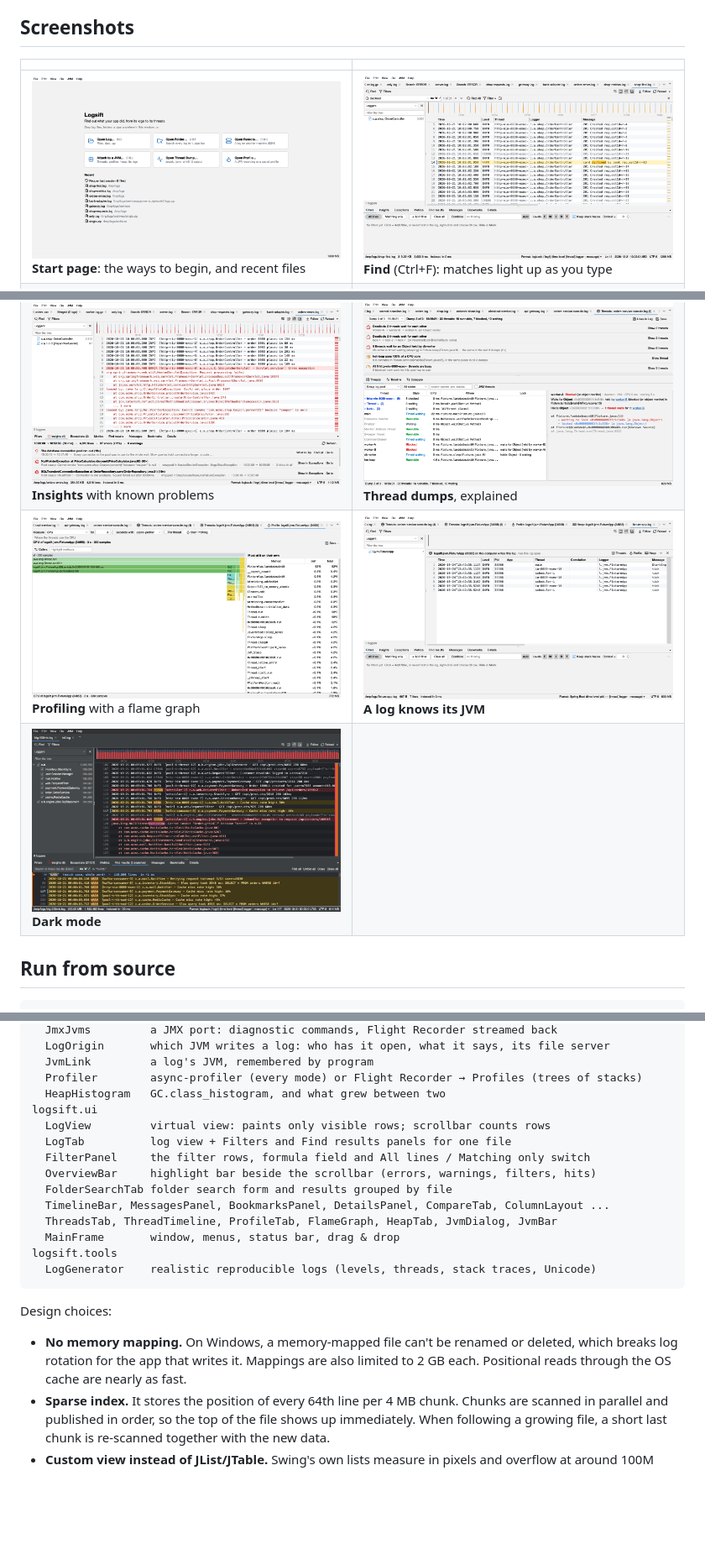
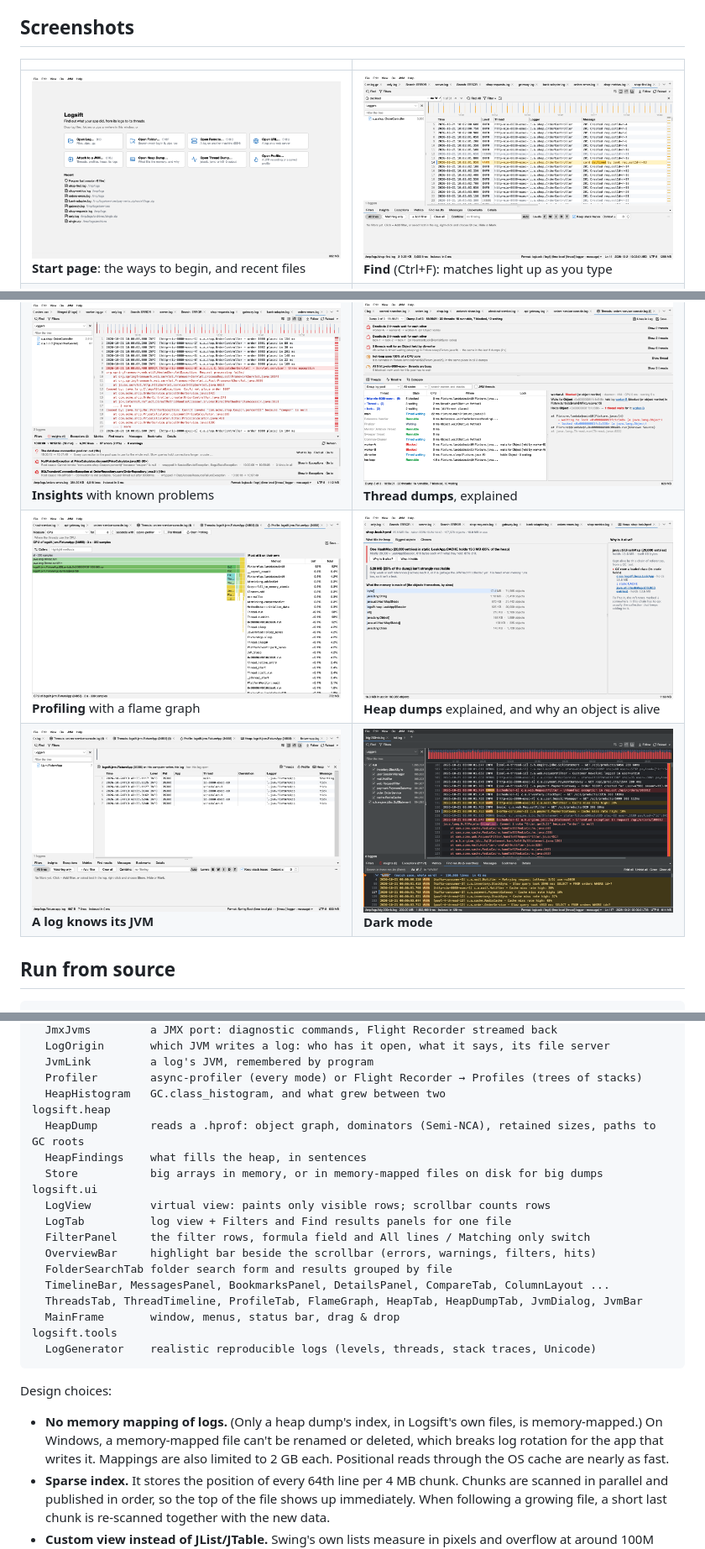
Before and after one commit to bdarwin/logsift, a Markdown page: README.md, 3 parts joined by grey strips. Shown at 84% size. GitHub-like rendering; pictures changed too: docs/screenshots/heap-dump.png (added), docs/screenshots/start-page.png; blank space fills up the shorter version.

```diff
--- a/README.md
+++ b/README.md
@@ -85,8 +86,8 @@ Builds of the latest code are on the [snapshot release](https://github.com/bdarw
 | ![The files of a zip, also of a zip inside it, to open or search](docs/screenshots/zip.png) **Zips** open as a tab: open files as logs, merge or search them | ![One request followed through a folder of logs and a zip, in order by time](docs/screenshots/request.png) **Follow a request** through a folder of logs |
 | ![Exceptions grouped by root cause with the stack and links to the source](docs/screenshots/exceptions.png) **Exceptions** by root cause | ![Order times charted over time, with a spike](docs/screenshots/metrics.png) **Metrics** from the messages |
 | ![Insights with a known problem and what to try](docs/screenshots/insights.png) **Insights** with known problems | ![Thread dumps explained: deadlocks, a lock queue, a busy thread, and a thread's stack with the threads waiting for its lock](docs/screenshots/threads.png) **Thread dumps**, explained |
-| ![A flame graph of a JVM's CPU use, with the methods that use the most](docs/screenshots/flame-graph.png) **Profiling** with a flame graph | ![A log with a bar naming the JVM that writes it, with Threads, Profile and Heap buttons](docs/screenshots/log-jvm.png) **A log knows its JVM** |
-| ![Dark mode](docs/screenshots/dark-mode.png) **Dark mode** |   |
+| ![A flame graph of a JVM's CPU use, with the methods that use the most](docs/screenshots/flame-graph.png) **Profiling** with a flame graph | ![A heap dump explained: one HashMap in a static field holds 85% of the heap, with the chain of references that keeps it alive](docs/screenshots/heap-dump.png) **Heap dumps** explained, and why an object is alive |
+| ![A log with a bar naming the JVM that writes it, with Threads, Profile and Heap buttons](docs/screenshots/log-jvm.png) **A log knows its JVM** | ![Dark mode](docs/screenshots/dark-mode.png) **Dark mode** |
 
 ## Run from source
 
@@ -489,6 +503,10 @@ logsift.jvm     (thread dumps and running JVMs)
   JvmLink         a log's JVM, remembered by program
   Profiler        async-profiler (every mode) or Flight Recorder → Profiles (trees of stacks)
   HeapHistogram   GC.class_histogram, and what grew between two
+logsift.heap
+  HeapDump        reads a .hprof: object graph, dominators (Semi-NCA), retained sizes, paths to GC roots
+  HeapFindings    what fills the heap, in sentences
+  Store           big arrays in memory, or in memory-mapped files on disk for big dumps
 logsift.ui
   LogView         virtual view: paints only visible rows; scrollbar counts rows
   LogTab          log view + Filters and Find results panels for one file
@@ -496,7 +514,7 @@ logsift.ui
   OverviewBar     highlight bar beside the scrollbar (errors, warnings, filters, hits)
   FolderSearchTab folder search form and results grouped by file
   TimelineBar, MessagesPanel, BookmarksPanel, DetailsPanel, CompareTab, ColumnLayout ...
-  ThreadsTab, ThreadTimeline, ProfileTab, FlameGraph, HeapTab, JvmDialog, JvmBar
+  ThreadsTab, ThreadTimeline, ProfileTab, FlameGraph, HeapTab, HeapDumpTab, JvmDialog, JvmBar
   MainFrame       window, menus, status bar, drag & drop
 logsift.tools
   LogGenerator    realistic reproducible logs (levels, threads, stack traces, Unicode)
@@ -504,7 +522,7 @@ logsift.tools
 
 Design choices:
 
-- **No memory mapping.** On Windows, a memory-mapped file can't be renamed or deleted, which breaks log rotation for the app that writes it. Mappings are also limited to 2 GB each. Positional reads through the OS cache are nearly as fast.
+- **No memory mapping of logs.** (Only a heap dump's index, in Logsift's own files, is memory-mapped.) On Windows, a memory-mapped file can't be renamed or deleted, which breaks log rotation for the app that writes it. Mappings are also limited to 2 GB each. Positional reads through the OS cache are nearly as fast.
 - **Sparse index.** It stores the position of every 64th line per 4 MB chunk. Chunks are scanned in parallel and published in order, so the top of the file shows up immediately. When following a growing file, a short last chunk is re-scanned together with the new data.
 - **Custom view instead of JList/JTable.** Swing's own lists measure in pixels and overflow at around 100M rows. LogView's scrollbar counts rows, which supports up to about 2.1 billion lines.
 - **Search never decodes lines unless it must.** Plain text is matched on raw UTF-8 bytes. A regex runs only on lines that contain its required text, when there is one.
```
Also changed, not shown: other parts of README.md (+17 -2 lines), CHANGELOG.md (+2 -1 lines), 16 other files.
